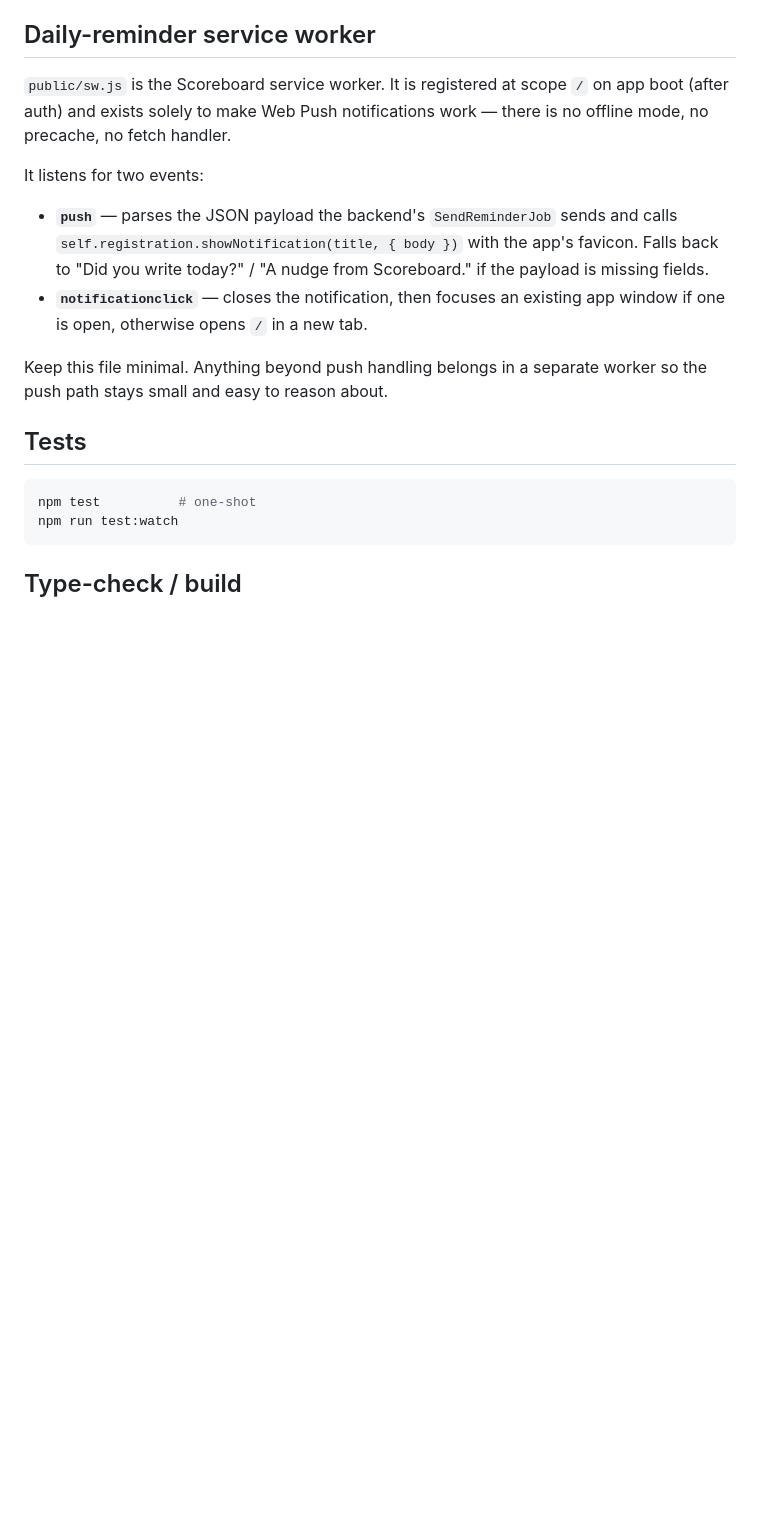
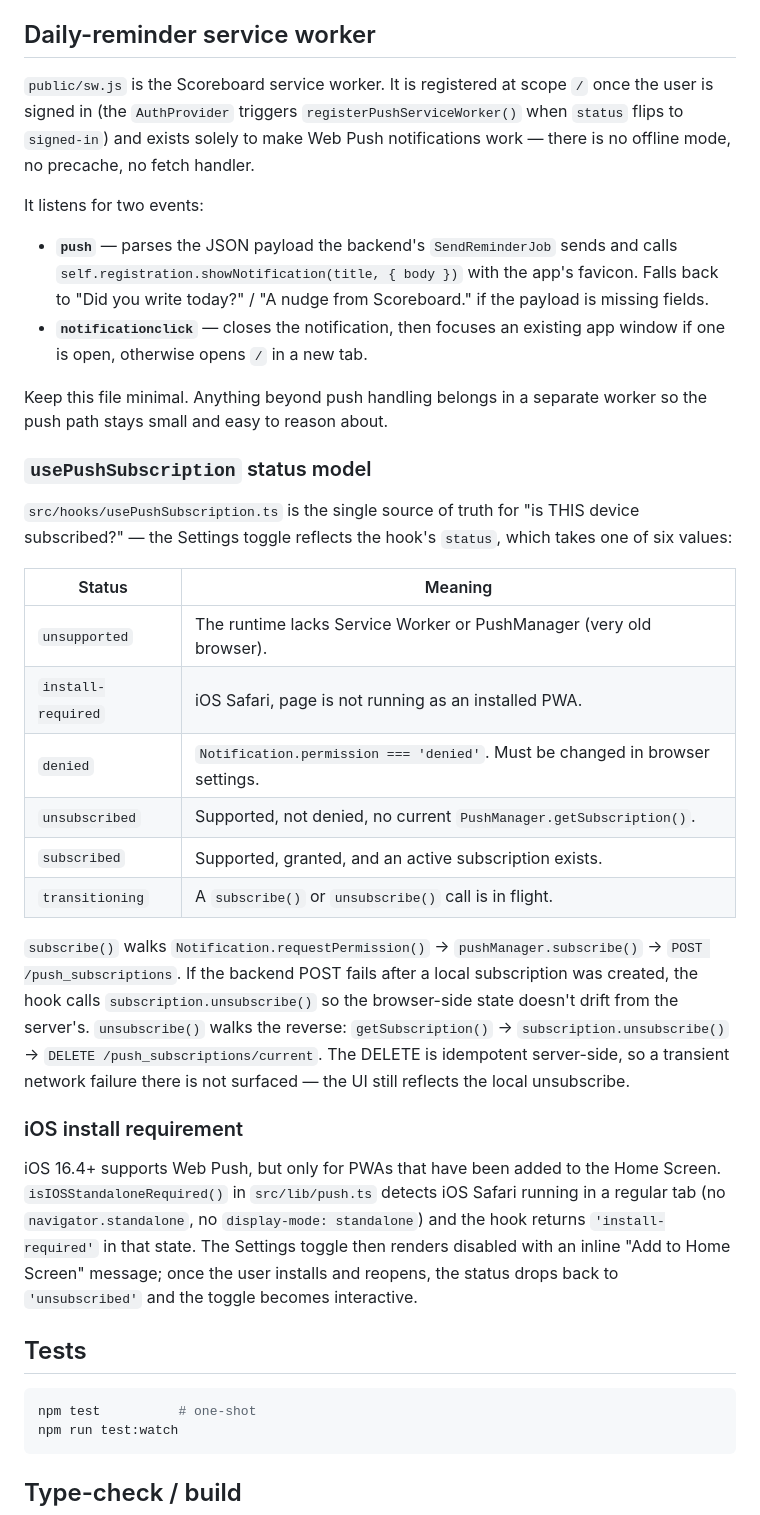
Before and after one commit to Acero-AD/TheScribe, a Markdown page: frontend/README.md, the part around the change. Drawn GitHub-style; blank space fills up the shorter version.

```diff
--- a/frontend/README.md
+++ b/frontend/README.md
@@ -174,8 +174,10 @@ Notes for future contributors extending this:
 ## Daily-reminder service worker
 
 `public/sw.js` is the Scoreboard service worker. It is registered at scope `/`
-on app boot (after auth) and exists solely to make Web Push notifications
-work — there is no offline mode, no precache, no fetch handler.
+once the user is signed in (the `AuthProvider` triggers
+`registerPushServiceWorker()` when `status` flips to `signed-in`) and exists
+solely to make Web Push notifications work — there is no offline mode, no
+precache, no fetch handler.
 
 It listens for two events:
 
@@ -188,6 +190,40 @@ It listens for two events:
 
 Keep this file minimal. Anything beyond push handling belongs in a separate
 worker so the push path stays small and easy to reason about.
+
+### `usePushSubscription` status model
+
+`src/hooks/usePushSubscription.ts` is the single source of truth for "is THIS
+device subscribed?" — the Settings toggle reflects the hook's `status`, which
+takes one of six values:
+
+| Status              | Meaning                                                                    |
+| ------------------- | -------------------------------------------------------------------------- |
+| `unsupported`       | The runtime lacks Service Worker or PushManager (very old browser).        |
+| `install-required`  | iOS Safari, page is not running as an installed PWA.                       |
+| `denied`            | `Notification.permission === 'denied'`. Must be changed in browser settings. |
+| `unsubscribed`      | Supported, not denied, no current `PushManager.getSubscription()`.         |
+| `subscribed`        | Supported, granted, and an active subscription exists.                     |
+| `transitioning`     | A `subscribe()` or `unsubscribe()` call is in flight.                      |
+
+`subscribe()` walks `Notification.requestPermission()` →
+`pushManager.subscribe()` → `POST /push_subscriptions`. If the backend POST
+fails after a local subscription was created, the hook calls
+`subscription.unsubscribe()` so the browser-side state doesn't drift from
+the server's. `unsubscribe()` walks the reverse: `getSubscription()` →
+`subscription.unsubscribe()` → `DELETE /push_subscriptions/current`. The
+DELETE is idempotent server-side, so a transient network failure there is
+not surfaced — the UI still reflects the local unsubscribe.
+
+### iOS install requirement
+
+iOS 16.4+ supports Web Push, but only for PWAs that have been added to the
+Home Screen. `isIOSStandaloneRequired()` in `src/lib/push.ts` detects iOS
+Safari running in a regular tab (no `navigator.standalone`, no
+`display-mode: standalone`) and the hook returns `'install-required'` in
+that state. The Settings toggle then renders disabled with an inline
+"Add to Home Screen" message; once the user installs and reopens, the
+status drops back to `'unsubscribed'` and the toggle becomes interactive.
 
 ## Tests
 
```
Also changed, not shown: backend/README.md (+76 -0 lines), 1 other file.
